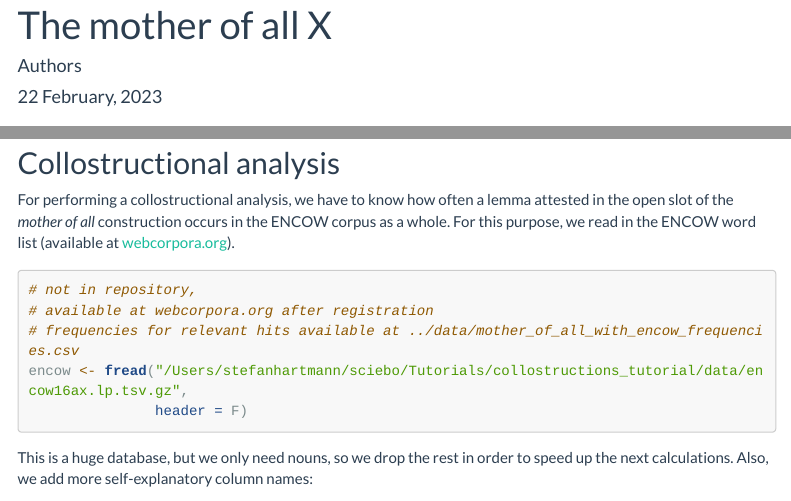
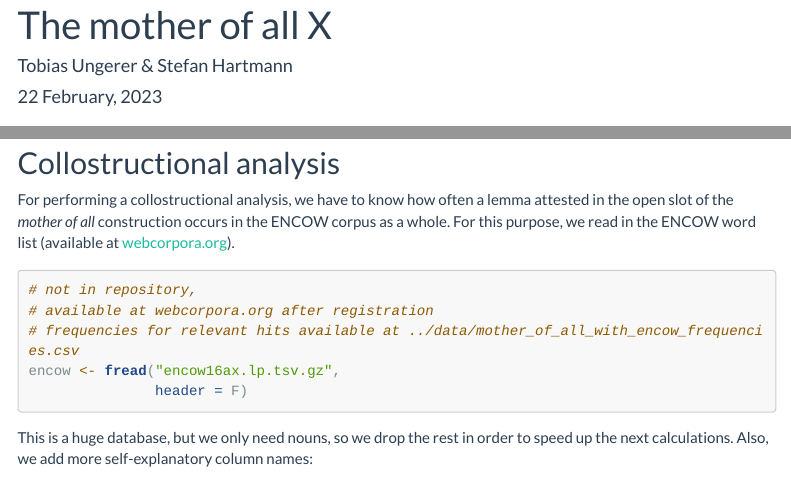
Before and after one commit to hartmast/Attack_of_the_snowclones, an R Markdown document (scripts/mother_of_all.Rmd): the page in a window 1100 px wide, from its top, and a second part further down, joined at a grey line. Rendered offline with R 4.5, knitr and Pandoc, with nearby package versions; some code elsewhere in the file could not run offline; menus at the side of the page are left out; long lines of code are wrapped.

Commit message:
second revision

```diff
--- a/scripts/mother_of_all.Rmd
+++ b/scripts/mother_of_all.Rmd
@@ -1,6 +1,6 @@
 ---
 title: "The mother of all X"
-author: "Authors"
+author: "Tobias Ungerer & Stefan Hartmann"
 date: "`r format(Sys.time(), '%d %B, %Y')`"
 output:
   html_document:
@@ -259,7 +259,7 @@ For performing a collostructional analysis, we have to know how often a lemma at
 # not in repository,
 # available at webcorpora.org after registration
 # frequencies for relevant hits available at ../data/mother_of_all_with_encow_frequencies.csv
-encow <- fread("/Users/stefanhartmann/sciebo/Tutorials/collostructions_tutorial/data/encow16ax.lp.tsv.gz",
+encow <- fread("encow16ax.lp.tsv.gz",
                header = F)
 
 
```
Also changed, not shown: scripts/mother_of_all.html, 9 other files.
